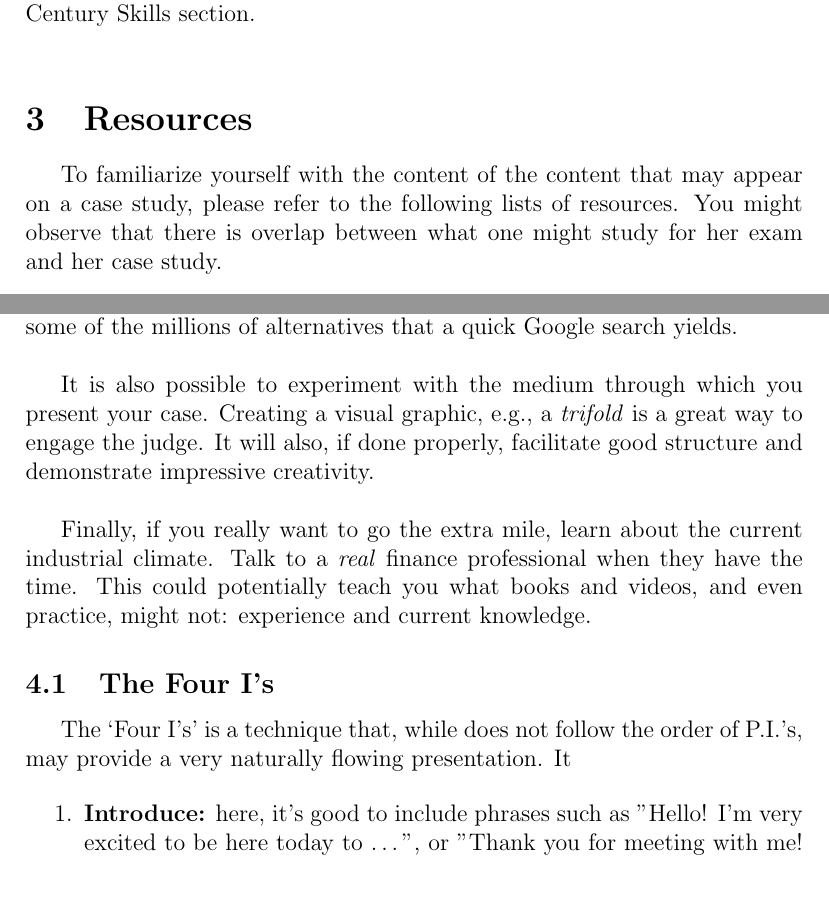
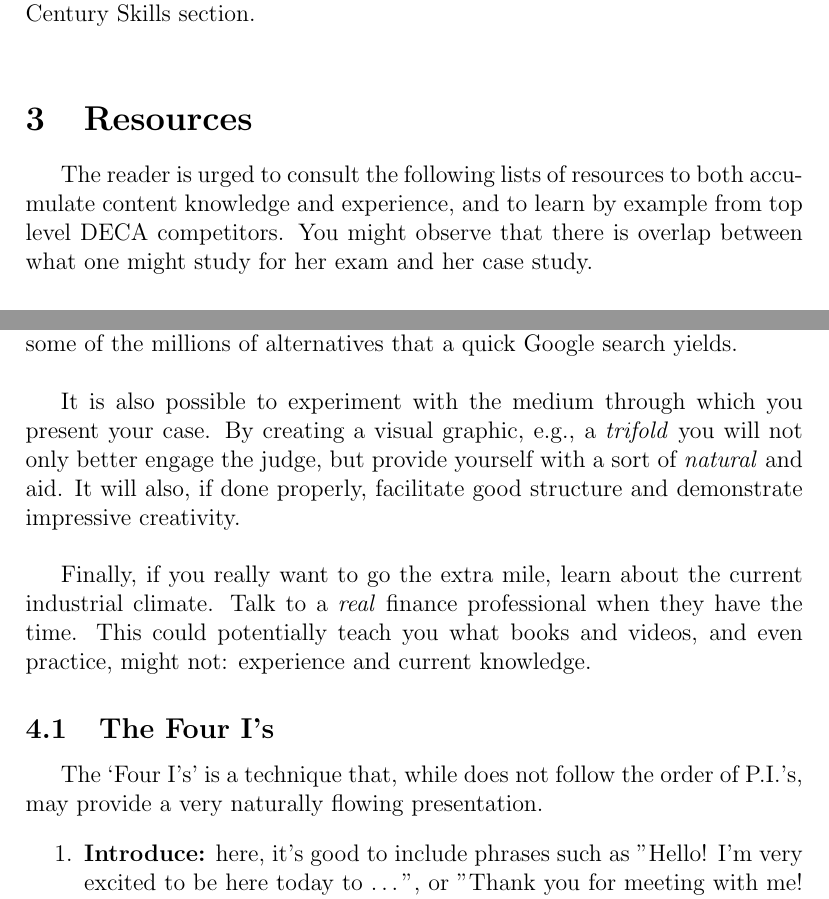
Before and after one commit to PierrotAWB/TeXDocs, a LaTeX document (Intro-to-DECA-Case/IntroToDECACase.tex): two parts of pages 5 and 8 of 9, joined at a grey line, cut so that both start at the same text. Compiled offline with pdfLaTeX.

Commit message:
Fix grammatical errors

```diff
--- a/Intro-to-DECA-Case/IntroToDECACase.tex
+++ b/Intro-to-DECA-Case/IntroToDECACase.tex
@@ -96,7 +96,7 @@ the judge’s questions}
 
 \section{Resources}
 
-	To familiarize yourself with the content of the content that may appear on a case study, please refer to the following lists of resources. You might observe that there is overlap between what one might study for her exam and her case study.
+	The reader is urged to consult the following lists of resources to both accumulate content knowledge and experience, and to learn by example from top level DECA competitors. You might observe that there is overlap between what one might study for her exam and her case study.
 
 \subsubsection*{P.I.'s, Notes, and Archived Material}
 
@@ -156,13 +156,13 @@ Along with the \textit{B.E.T.} example in point 3 of the next subsection, here a
 
 Putting these to use as justification for a particular decision, or what have you, are an \textit{excellent} way to demonstrate creativity to your judge. Having one that is unique will, if done properly, make you stand out. For more ideas, see: \href{http://bighow.com/news/100-useful-acronyms-that-teach-us-about-writing-creativity-and-problem-solving-self-improvement-communication-and-more}{Creative Acronyms} and \href{http://www.hongkiat.com/blog/77-catchy-and-creative-slogans/}{Catchy and Creative Slogans}. Or you can read some of the millions of alternatives that a quick Google search yields. \\
 
-It is also possible to experiment with the medium through which you present your case. Creating a visual graphic, e.g., a \textit{trifold} is a great way to engage the judge. It will also, if done properly, facilitate good structure and demonstrate impressive creativity. \\
+It is also possible to experiment with the medium through which you present your case. By creating a visual graphic, e.g., a \textit{trifold} you will not only better engage the judge, but provide yourself with a sort of \textit{natural} and aid. It will also, if done properly, facilitate good structure and demonstrate impressive creativity. \\
 
 Finally, if you really want to go the extra mile, learn about the current industrial climate. Talk to a \textit{real} finance professional when they have the time. This could potentially teach you what books and videos, and even practice, might not: experience and current knowledge.
 
 \subsection{The Four I's}
 
-The \lq Four I's' is a technique that, while does not follow the order of P.I.'s, may provide a very naturally flowing presentation. It
+The \lq Four I's' is a technique that, while does not follow the order of P.I.'s, may provide a very naturally flowing presentation.
 
 \begin{enumerate}
 	\item \textbf{Introduce:} here, it's good to include phrases such as "Hello! I'm very excited to be here today to \ldots ", or "Thank you for meeting with me! I'm grateful to be here today!". Make sure to be polite and \textbf{ask to be seated.} Sit on the edge of your seat! It is a very good idea to "\textit{lay out your road trip}", and detail what it is you're going to talk about. This provides a layout of the structure and ordering of your discussion with the judge.
```
Also changed, not shown: Intro-to-DECA-Case/IntroToDECACase.pdf, Intro-to-DECA-Case/IntroToDECACase.tex (12 more changed lines), 2 other files.
